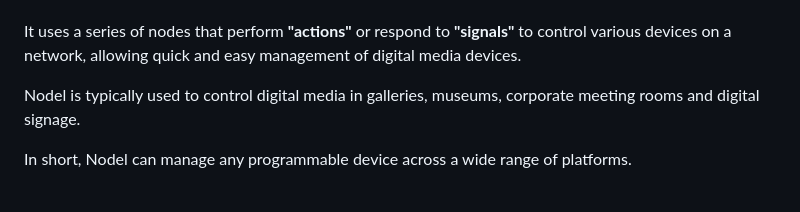
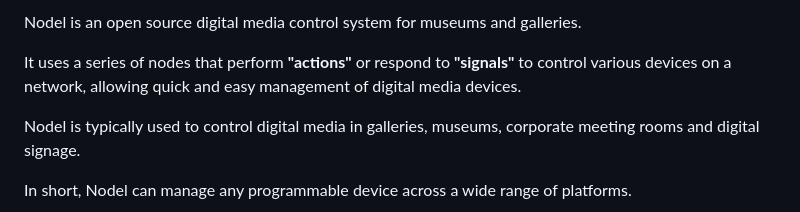
Before and after one commit to museumsvictoria/nodel, a Markdown page: README.md, the part around one of its changes. Drawn GitHub-style.

```diff
--- a/README.md
+++ b/README.md
@@ -4,3 +18,7 @@
+</div>
+
+
+Nodel is an open source digital media control system for museums and galleries.
 
 It uses a series of nodes that perform **"actions"** or respond to **"signals"** to control various devices on a network, allowing quick and easy management of digital media devices.
 
```
Also changed, not shown: other parts of README.md (+16 -2 lines).
